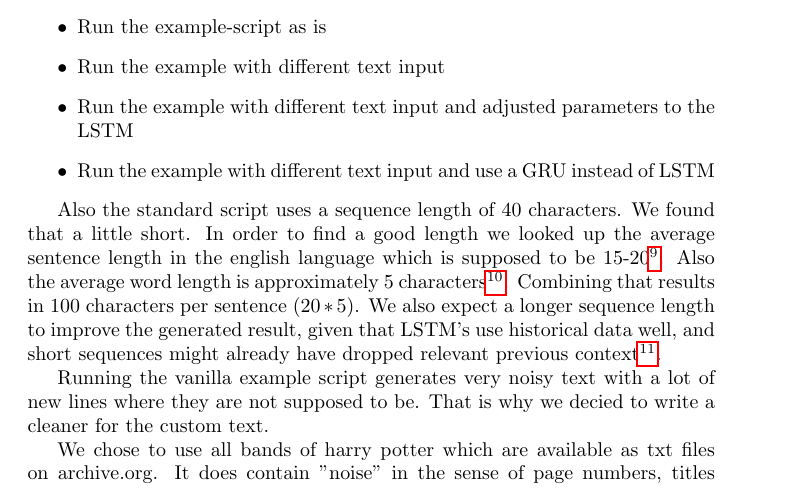
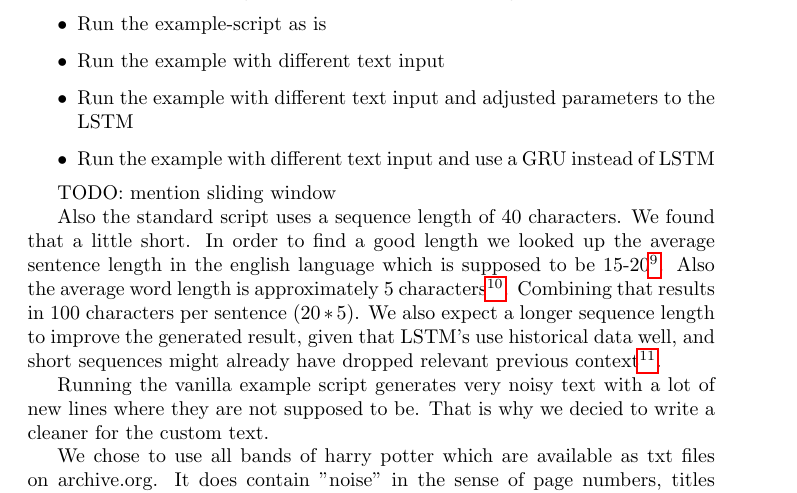
Before and after one commit to Hizoul/lunn, a LaTeX document (a2/report.tex): part of page 2 of 3, cut so that both start at the same text. Compiled offline with pdfLaTeX.

Commit message:
:sparkles: add todo

```diff
--- a/a2/report.tex
+++ b/a2/report.tex
@@ -70,6 +70,10 @@ In order to evaluate the generation we run the following experiments
 \item{Run the example with different text input and use a GRU instead of LSTM}
 \end{itemize}
 
+
+TODO: mention sliding window
+
+
 Also the standard script uses a sequence length of 40 characters. We found that a little short. In order to find a good length we looked up the average sentence length in the english language which is supposed to be 15-20\footnote{\url{http://countwordsworth.com/blog/what-is-a-good-average-sentence-length/} ; Visited 04.04.2018}.
 Also the average word length is approximately 5 characters\footnote{\url{https://www.quora.com/Whats-the-average-length-of-English-words} ; Visited 04.04.2018}. Combining that results in 100 characters per sentence ($20 * 5$). We also expect a longer sequence length to improve the generated result, given that LSTM's use historical data well, and short sequences might already have dropped relevant previous context\footnote{\url{http://colah.github.io/posts/2015-08-Understanding-LSTMs/}; Visited 04.04.2018}.
 
```
